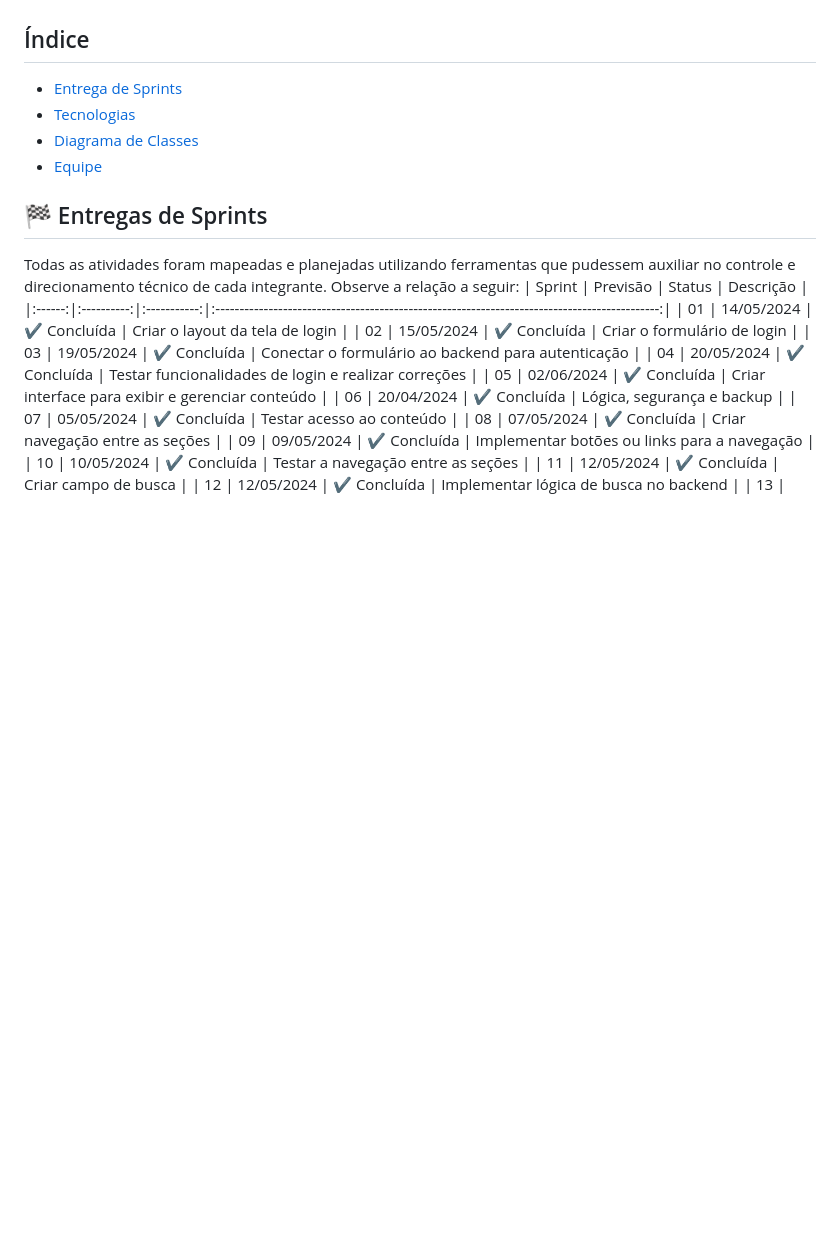
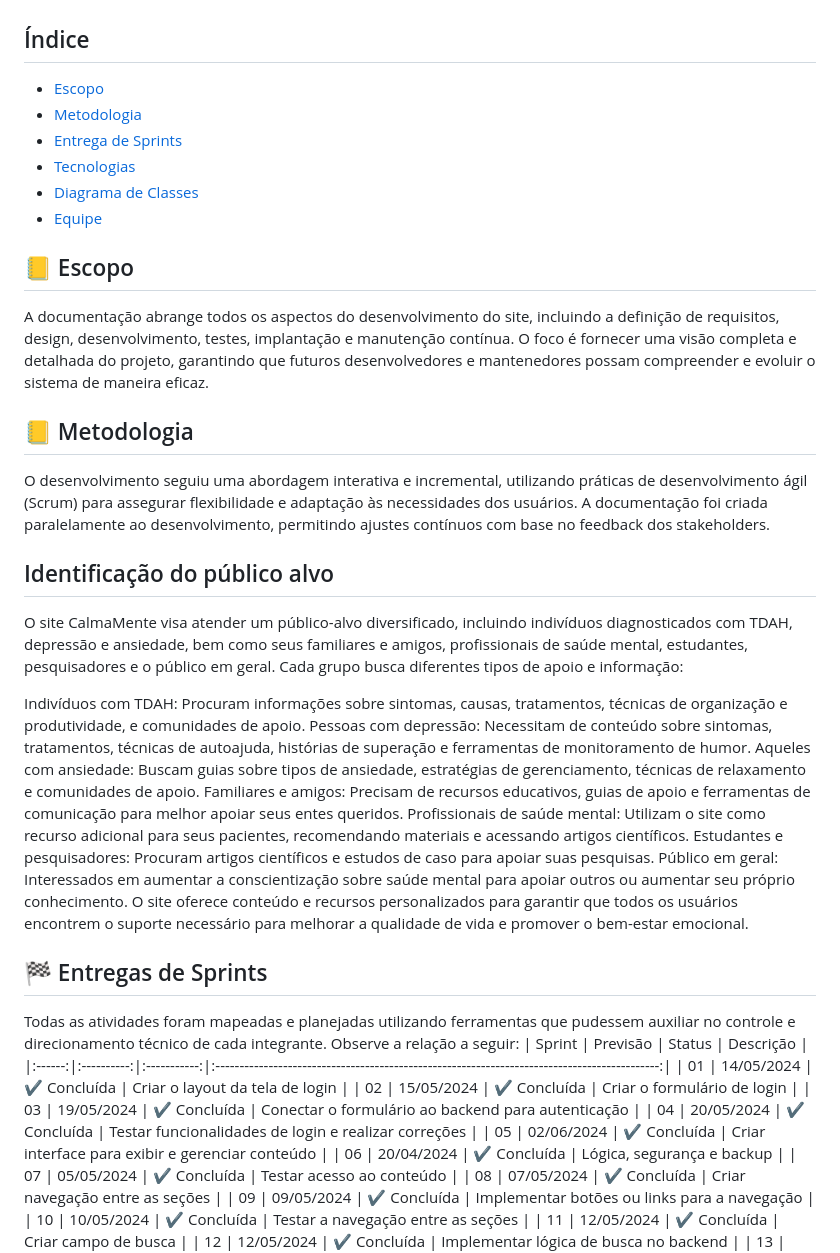
Before and after one commit to marcusvsbarros/projetoManufatura, a Markdown page: README.md, the part around the change. Drawn GitHub-style; blank space fills up the shorter version.

```diff
--- a/README.md
+++ b/README.md
@@ -22,10 +22,31 @@ O CalmaMente aborda a ansiedade, depressão e TDAH em profundidade, fornecendo i
 
 ## Índice
 
-- [Entrega de Sprints](#descrição)
-- [Tecnologias](#funcionalidades)
-- [Diagrama de Classes](#tecnologias-utilizadas)
-- [Equipe](#instalação)
+- [Escopo](#escopo)
+- [Metodologia](#metodologia)
+- [Entrega de Sprints](#entregadesprints)
+- [Tecnologias](#tecnologia)
+- [Diagrama de Classes](#diagramadeclasses)
+- [Equipe](#equipe)
+
+
+## 📒 Escopo
+A documentação abrange todos os aspectos do desenvolvimento do site, incluindo a definição de requisitos, design, desenvolvimento, testes, implantação e manutenção contínua. O foco é fornecer uma visão completa e detalhada do projeto, garantindo que futuros desenvolvedores e mantenedores possam compreender e evoluir o sistema de maneira eficaz.
+
+## 📒 Metodologia
+O desenvolvimento seguiu uma abordagem interativa e incremental, utilizando práticas de desenvolvimento ágil (Scrum) para assegurar flexibilidade e adaptação às necessidades dos usuários. A documentação foi criada paralelamente ao desenvolvimento, permitindo ajustes contínuos com base no feedback dos stakeholders.
+
+## Identificação do público alvo
+O site CalmaMente visa atender um público-alvo diversificado, incluindo indivíduos diagnosticados com TDAH, depressão e ansiedade, bem como seus familiares e amigos, profissionais de saúde mental, estudantes, pesquisadores e o público em geral. Cada grupo busca diferentes tipos de apoio e informação:
+
+Indivíduos com TDAH: Procuram informações sobre sintomas, causas, tratamentos, técnicas de organização e produtividade, e comunidades de apoio.
+Pessoas com depressão: Necessitam de conteúdo sobre sintomas, tratamentos, técnicas de autoajuda, histórias de superação e ferramentas de monitoramento de humor.
+Aqueles com ansiedade: Buscam guias sobre tipos de ansiedade, estratégias de gerenciamento, técnicas de relaxamento e comunidades de apoio.
+Familiares e amigos: Precisam de recursos educativos, guias de apoio e ferramentas de comunicação para melhor apoiar seus entes queridos.
+Profissionais de saúde mental: Utilizam o site como recurso adicional para seus pacientes, recomendando materiais e acessando artigos científicos.
+Estudantes e pesquisadores: Procuram artigos científicos e estudos de caso para apoiar suas pesquisas.
+Público em geral: Interessados em aumentar a conscientização sobre saúde mental para apoiar outros ou aumentar seu próprio conhecimento.
+O site oferece conteúdo e recursos personalizados para garantir que todos os usuários encontrem o suporte necessário para melhorar a qualidade de vida e promover o bem-estar emocional.
 
 
 ## 🏁 Entregas de Sprints
```
